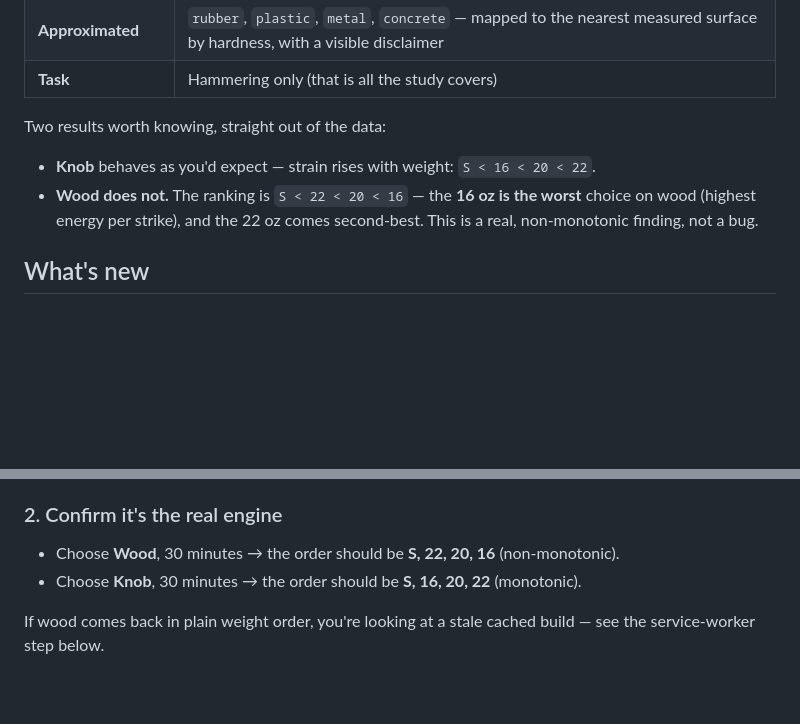
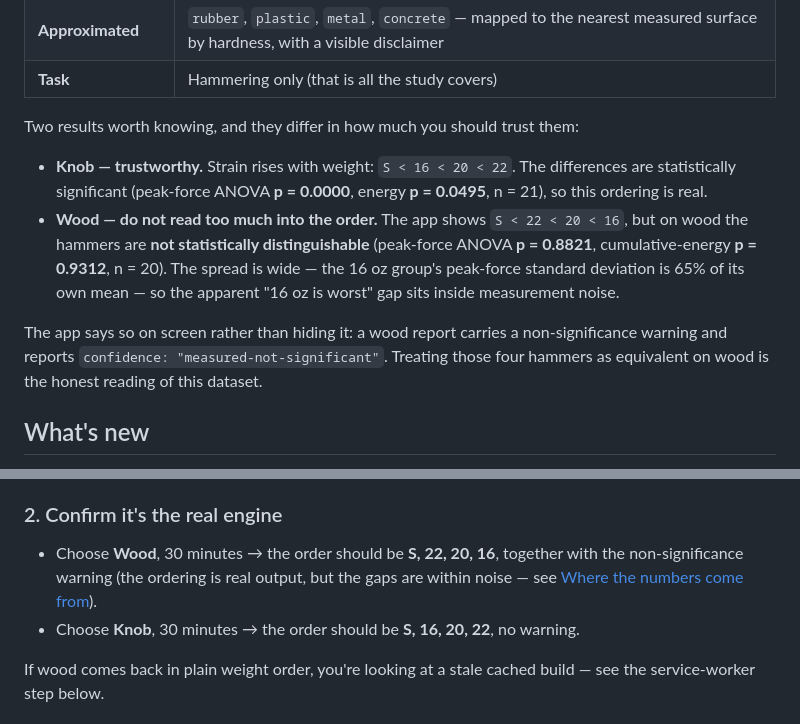
Before and after one commit to Em2704/hammer-design-app, a Markdown page: README.md, 2 parts joined by grey strips. GitHub-like rendering; blank space fills up the shorter version.

Commit message:
docs: wood ranking is not statistically significant -- stop presenting it as a finding
The public README told users the wood result (S < 22 < 20 < 16, "the 16 oz is the
worst choice") was "a real, non-monotonic finding, not a bug". Checking it against
the study's own Phase 6C statistics shows the differences are not significant:
peak-force ANOVA p=0.8821, cumulative-energy ANOVA p=0.9312, n=20. The 16 oz
group's peak-force standard deviation is 65% of its own mean. The gap is inside
measurement noise, so the ordering is not something to hang a claim on.

Knob is a different story and does hold up -- p=0.0000 on peak force, p=0.0495 on
cumulative energy, n=21 -- so the README now separates the two explicitly instead
of presenting both as equally solid.

This matters more here than anywhere else in the project: this is the README users
actually read, and the whole point of the app is to avoid presenting numbers it
cannot support.

```diff
--- a/README.md
+++ b/README.md
@@ -28,12 +28,20 @@ never validated.
 | **Approximated** | `rubber`, `plastic`, `metal`, `concrete` — mapped to the nearest measured surface by hardness, with a visible disclaimer |
 | **Task** | Hammering only (that is all the study covers) |
 
-Two results worth knowing, straight out of the data:
+Two results worth knowing, and they differ in how much you should trust them:
 
-- **Knob** behaves as you'd expect — strain rises with weight: `S < 16 < 20 < 22`.
-- **Wood does not.** The ranking is `S < 22 < 20 < 16` — the **16 oz is the worst**
-  choice on wood (highest energy per strike), and the 22 oz comes second-best. This is
-  a real, non-monotonic finding, not a bug.
+- **Knob — trustworthy.** Strain rises with weight: `S < 16 < 20 < 22`. The differences
+  are statistically significant (peak-force ANOVA **p = 0.0000**, energy **p = 0.0495**,
+  n = 21), so this ordering is real.
+- **Wood — do not read too much into the order.** The app shows `S < 22 < 20 < 16`, but
+  on wood the hammers are **not statistically distinguishable** (peak-force ANOVA
+  **p = 0.8821**, cumulative-energy **p = 0.9312**, n = 20). The spread is wide — the
+  16 oz group's peak-force standard deviation is 65% of its own mean — so the apparent
+  "16 oz is worst" gap sits inside measurement noise.
+
+The app says so on screen rather than hiding it: a wood report carries a
+non-significance warning and reports `confidence: "measured-not-significant"`. Treating
+those four hammers as equivalent on wood is the honest reading of this dataset.
 
 ## What's new
 
@@ -74,8 +82,10 @@ Open the app, then on the **Job spec** panel:
   strain (lower bars = less load).
 
 ### 2. Confirm it's the real engine
-- Choose **Wood**, 30 minutes → the order should be **S, 22, 20, 16** (non-monotonic).
-- Choose **Knob**, 30 minutes → the order should be **S, 16, 20, 22** (monotonic).
+- Choose **Wood**, 30 minutes → the order should be **S, 22, 20, 16**, together with the
+  non-significance warning (the ordering is real output, but the gaps are within noise —
+  see [Where the numbers come from](#where-the-numbers-come-from)).
+- Choose **Knob**, 30 minutes → the order should be **S, 16, 20, 22**, no warning.
 
 If wood comes back in plain weight order, you're looking at a stale cached build — see the
 service-worker step below.
```
